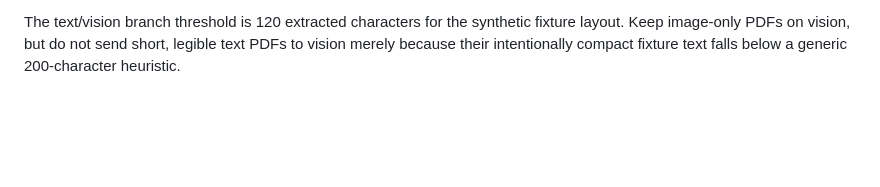
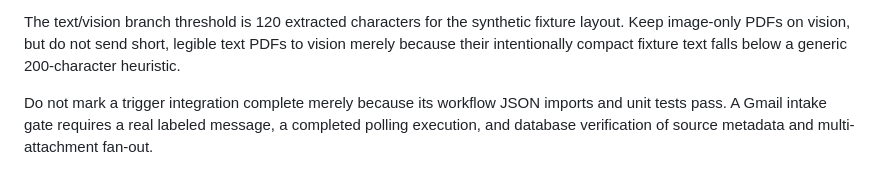
Before and after one commit to SambhavJain26/document-ocr-compliance-pipeline, a Markdown page: AGENTS.md, the part around the change. Drawn GitHub-style; blank space fills up the shorter version.

```diff
--- a/AGENTS.md
+++ b/AGENTS.md
@@ -81,3 +81,5 @@ n8n's isolated JavaScript runner blocks Node built-ins unless explicitly allowed
 With `N8N_DEFAULT_BINARY_DATA_MODE=filesystem`, a Code node's `binary.data.data` is a storage reference, not Base64. Read the real PDF with `await this.helpers.getBinaryDataBuffer(0, 'data')` before checking magic bytes or calculating a hash; treating the reference as data misclassifies every upload.
 
 The text/vision branch threshold is 120 extracted characters for the synthetic fixture layout. Keep image-only PDFs on vision, but do not send short, legible text PDFs to vision merely because their intentionally compact fixture text falls below a generic 200-character heuristic.
+
+Do not mark a trigger integration complete merely because its workflow JSON imports and unit tests pass. A Gmail intake gate requires a real labeled message, a completed polling execution, and database verification of source metadata and multi-attachment fan-out.
```
Also changed, not shown: PROGRESS.md (+8 -2 lines).
